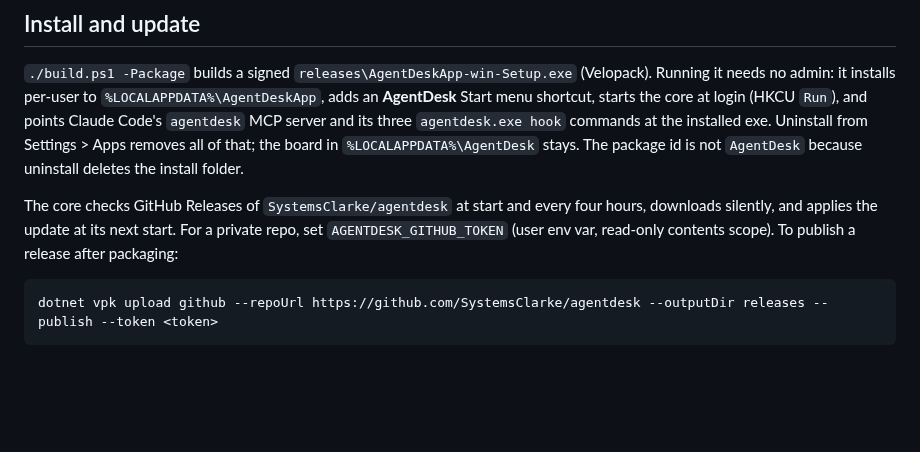
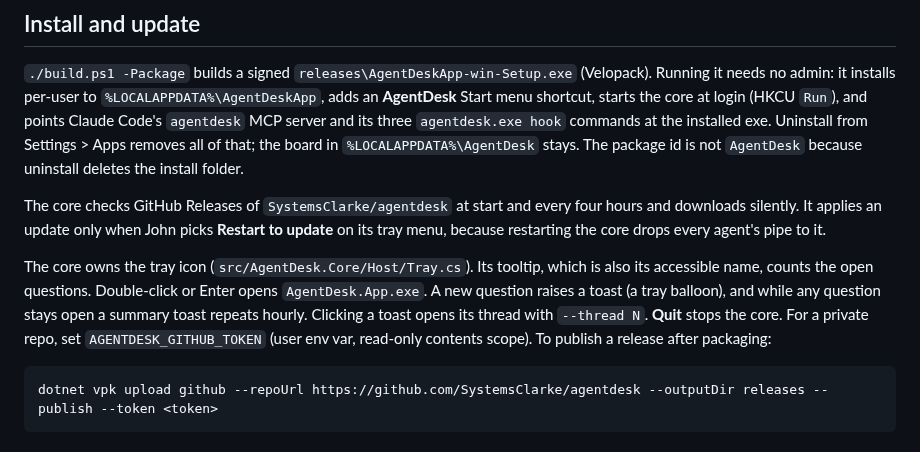
Before and after one commit to SystemsClarke/agentdesk, a Markdown page: README.md, the part around the change. GitHub-like rendering; blank space fills up the shorter version.

````diff
--- a/README.md
+++ b/README.md
@@ -106,8 +106,15 @@ Settings > Apps removes all of that; the board in `%LOCALAPPDATA%\AgentDesk` sta
 The package id is not `AgentDesk` because uninstall deletes the install folder.
 
 The core checks GitHub Releases of `SystemsClarke/agentdesk` at start and every
-four hours, downloads silently, and applies the update at its next start. For a
-private repo, set `AGENTDESK_GITHUB_TOKEN` (user env var, read-only contents
+four hours and downloads silently. It applies an update only when John picks
+**Restart to update** on its tray menu, because restarting the core drops every
+agent's pipe to it.
+
+The core owns the tray icon (`src/AgentDesk.Core/Host/Tray.cs`). Its tooltip, which
+is also its accessible name, counts the open questions. Double-click or Enter opens
+`AgentDesk.App.exe`. A new question raises a toast (a tray balloon), and while any
+question stays open a summary toast repeats hourly. Clicking a toast opens its thread
+with `--thread N`. **Quit** stops the core. For a private repo, set `AGENTDESK_GITHUB_TOKEN` (user env var, read-only contents
 scope). To publish a release after packaging:
 
 ```
````
Also changed, not shown: docs/tray.png (added), 5 other files.
